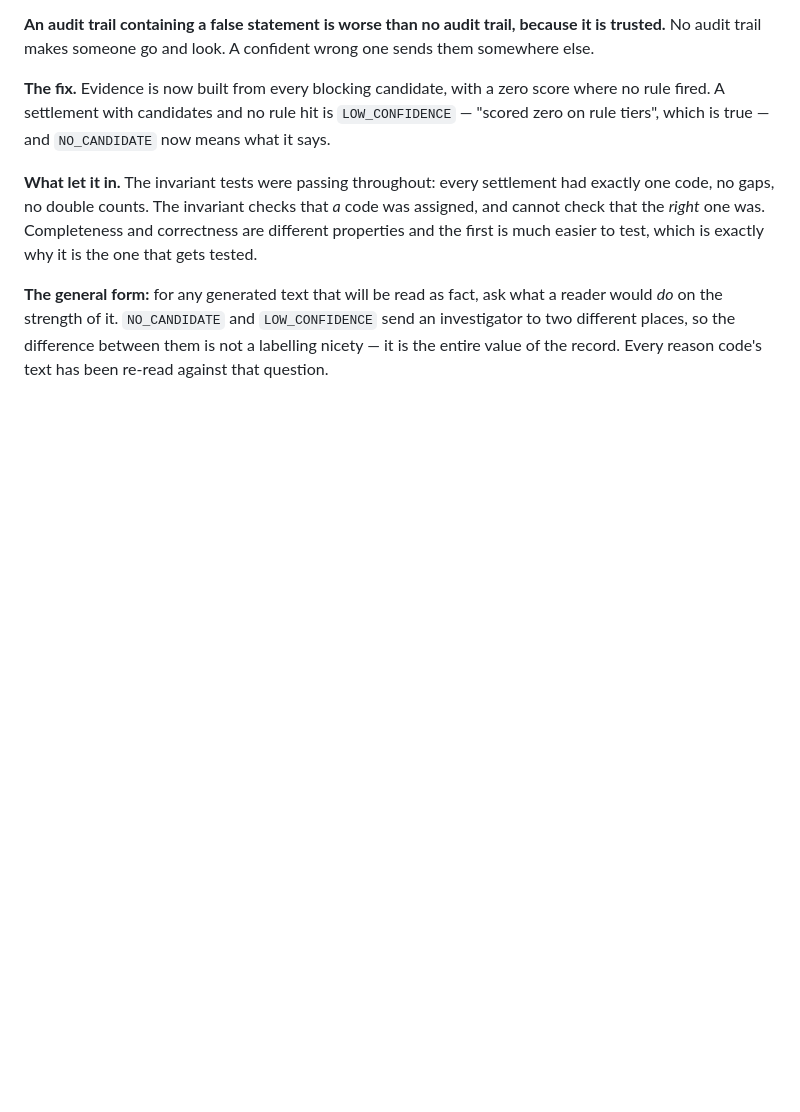
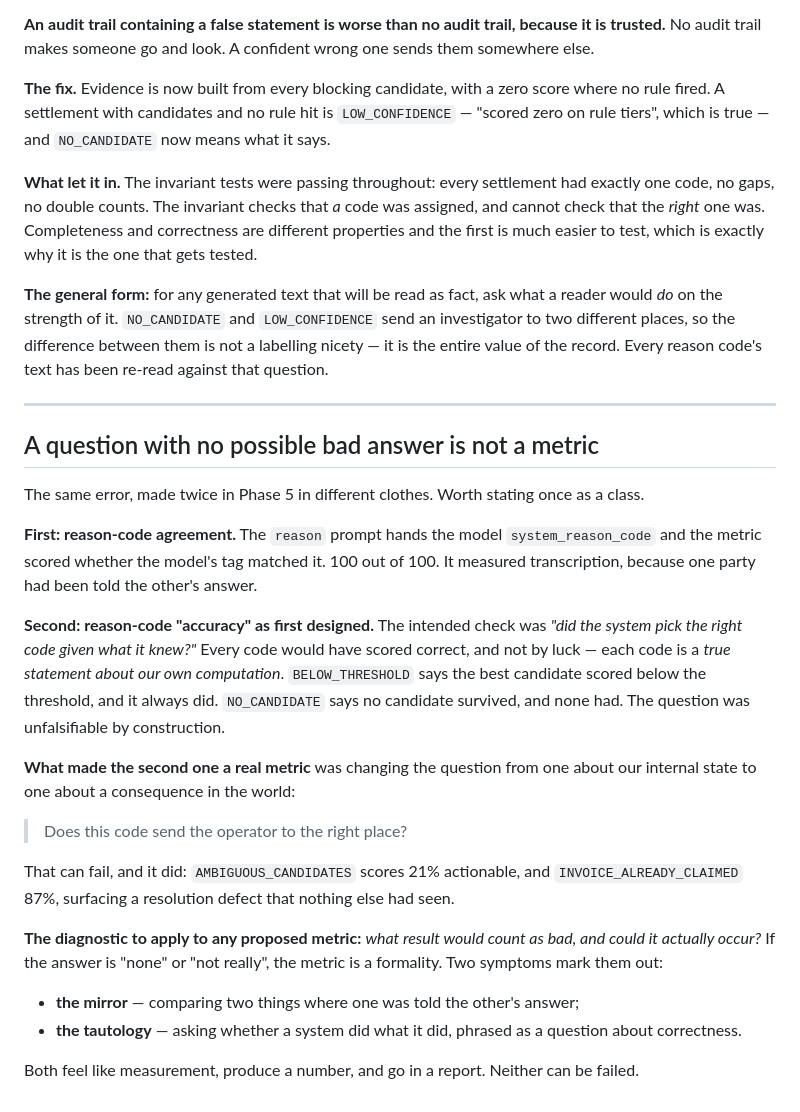
Before and after one commit to DK2325/AI-Finance-Controller, a Markdown page: notes/failure-modes.md, the part around the change. GitHub-like rendering; blank space fills up the shorter version.

```diff
--- a/notes/failure-modes.md
+++ b/notes/failure-modes.md
@@ -437,3 +437,37 @@ would *do* on the strength of it. `NO_CANDIDATE` and `LOW_CONFIDENCE` send an in
 to two different places, so the difference between them is not a labelling nicety — it is
 the entire value of the record. Every reason code's text has been re-read against that
 question.
+
+---
+
+## A question with no possible bad answer is not a metric
+
+The same error, made twice in Phase 5 in different clothes. Worth stating once as a class.
+
+**First: reason-code agreement.** The `reason` prompt hands the model
+`system_reason_code` and the metric scored whether the model's tag matched it. 100 out of
+100. It measured transcription, because one party had been told the other's answer.
+
+**Second: reason-code "accuracy" as first designed.** The intended check was *"did the
+system pick the right code given what it knew?"* Every code would have scored correct, and
+not by luck — each code is a *true statement about our own computation*. `BELOW_THRESHOLD`
+says the best candidate scored below the threshold, and it always did. `NO_CANDIDATE` says
+no candidate survived, and none had. The question was unfalsifiable by construction.
+
+**What made the second one a real metric** was changing the question from one about our
+internal state to one about a consequence in the world:
+
+> Does this code send the operator to the right place?
+
+That can fail, and it did: `AMBIGUOUS_CANDIDATES` scores 21% actionable, and
+`INVOICE_ALREADY_CLAIMED` 87%, surfacing a resolution defect that nothing else had seen.
+
+**The diagnostic to apply to any proposed metric:** *what result would count as bad, and
+could it actually occur?* If the answer is "none" or "not really", the metric is a
+formality. Two symptoms mark them out:
+
+*   **the mirror** — comparing two things where one was told the other's answer;
+*   **the tautology** — asking whether a system did what it did, phrased as a question
+    about correctness.
+
+Both feel like measurement, produce a number, and go in a report. Neither can be failed.
```
Also changed, not shown: README.md (+46 -0 lines).
